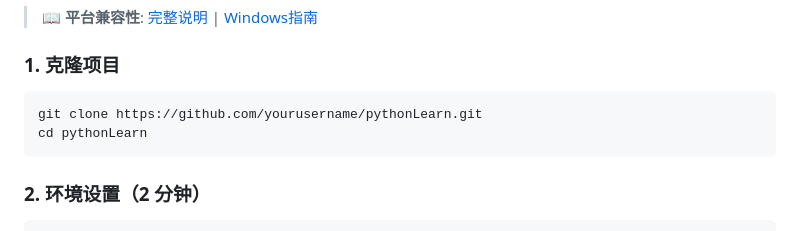
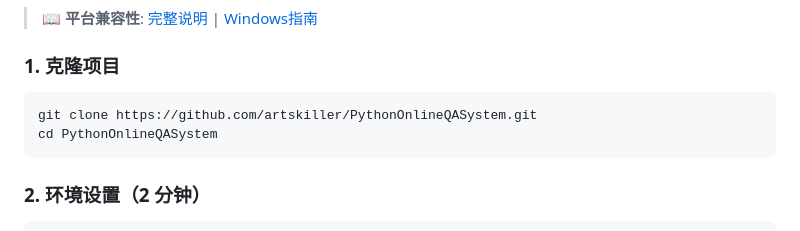
Before and after one commit to artskiller/PythonOnlineQASystem, a Markdown page: README.md, the part around one of its changes. Drawn GitHub-style.

Commit message:
docs: improve README

````diff
--- a/README.md
+++ b/README.md
@@ -94,8 +96,8 @@
 ### 1. 克隆项目
 
 ```bash
-git clone https://github.com/yourusername/pythonLearn.git
-cd pythonLearn
+git clone https://github.com/artskiller/PythonOnlineQASystem.git
+cd PythonOnlineQASystem
 ```
 
 ### 2. 环境设置（2 分钟）
````
Also changed, not shown: other parts of README.md (+2 -0 lines).
